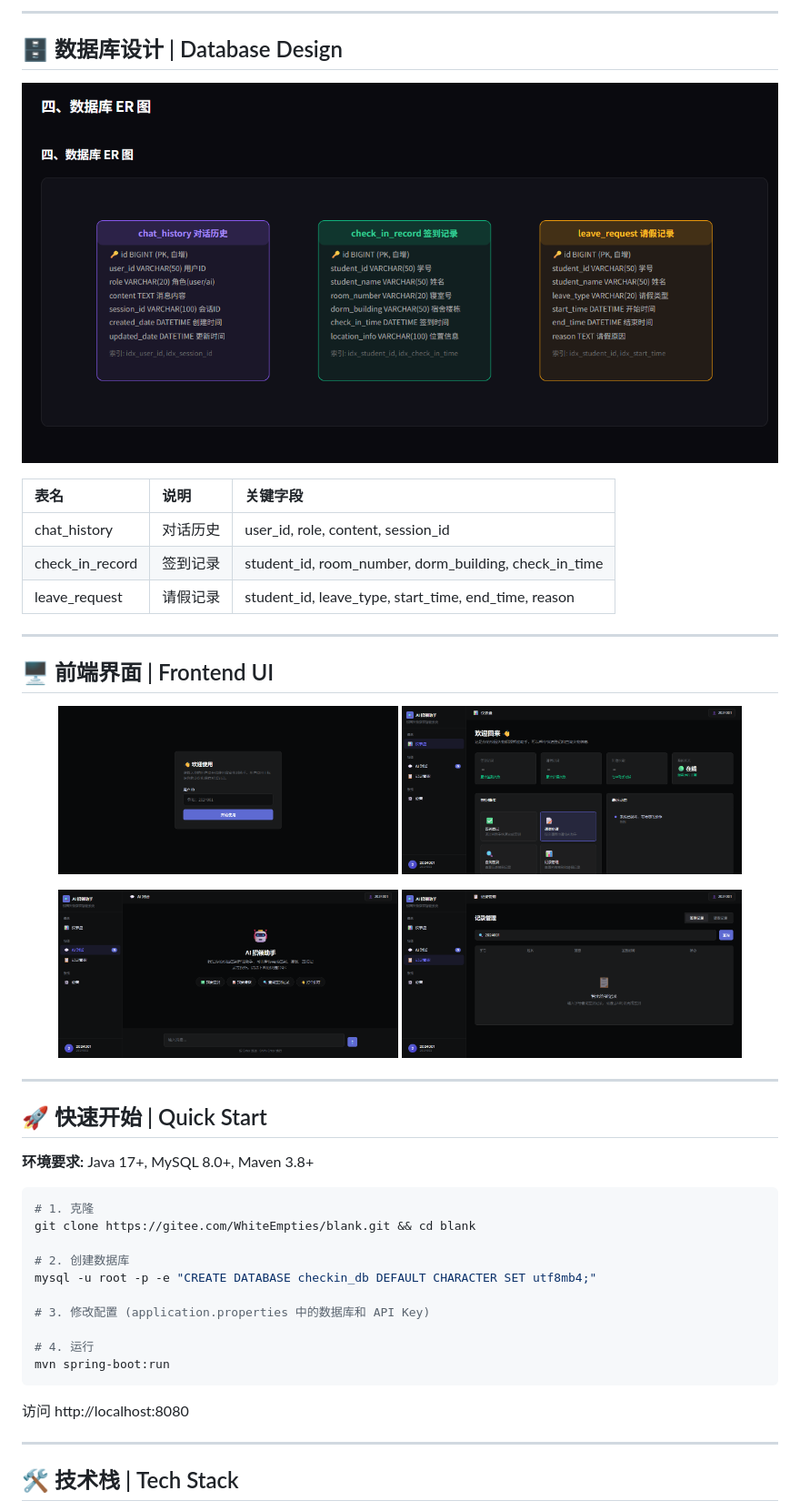
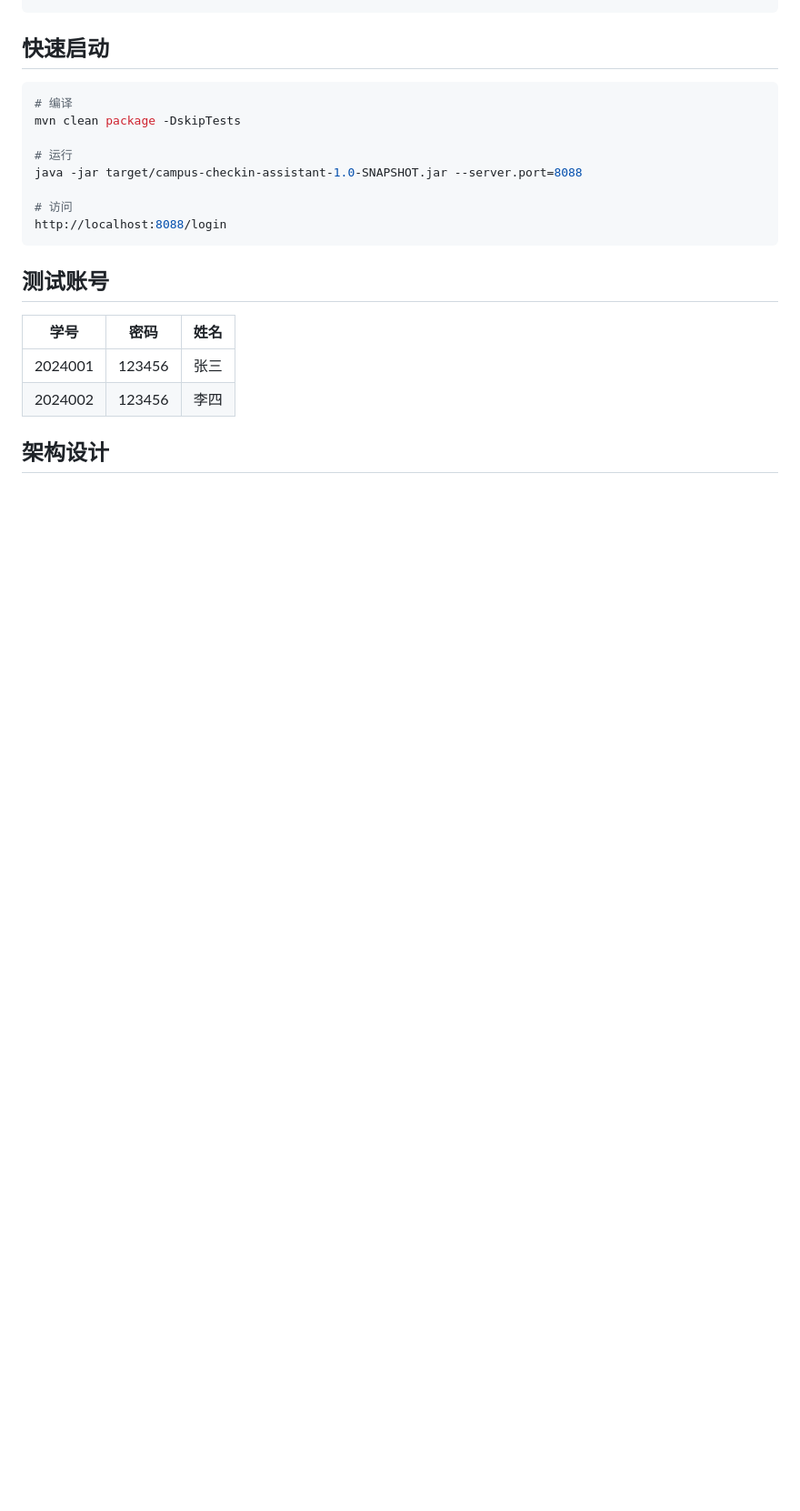
Before and after one commit to PaFuNya/Check-in, a Markdown page: README.md, the part around one of its changes. Shown at 91% size. Drawn GitHub-style; blank space fills up the shorter version.

````diff
--- a/README.md
+++ b/README.md
@@ -95,52 +51,22 @@ An AI-powered campus dormitory check-in assistant built with **LangChain4j + Spr
----
-
-## 🗄️ 数据库设计 | Database Design
-
-<p align="center">
-  <img src="docs/images/database-er.png" width="100%" />
-</p>
-
-| 表名 | 说明 | 关键字段 |
-|:---|:---|:---|
-| chat_history | 对话历史 | user_id, role, content, session_id |
-| check_in_record | 签到记录 | student_id, room_number, dorm_building, check_in_time |
-| leave_request | 请假记录 | student_id, leave_type, start_time, end_time, reason |
-
----
-
-## 🖥️ 前端界面 | Frontend UI
-
-<p align="center">
-  <img src="docs/images/login-modal.png" width="45%" />
-  <img src="docs/images/dashboard.png" width="45%" />
-</p>
-<p align="center">
-  <img src="docs/images/chat-page.png" width="45%" />
-  <img src="docs/images/records-page.png" width="45%" />
-</p>
-
----
-
-## 🚀 快速开始 | Quick Start
-
-**环境要求:** Java 17+, MySQL 8.0+, Maven 3.8+
+## 快速启动
 
 ```bash
-# 1. 克隆
-git clone https://gitee.com/WhiteEmpties/blank.git && cd blank
+# 编译
+mvn clean package -DskipTests
 
-# 2. 创建数据库
-mysql -u root -p -e "CREATE DATABASE checkin_db DEFAULT CHARACTER SET utf8mb4;"
+# 运行
+java -jar target/campus-checkin-assistant-1.0-SNAPSHOT.jar --server.port=8088
 
-# 3. 修改配置 (application.properties 中的数据库和 API Key)
-
-# 4. 运行
-mvn spring-boot:run
+# 访问
+http://localhost:8088/login
 ```
 
-访问 http://localhost:8080
+## 测试账号
 
----
+| 学号 | 密码 | 姓名 |
+|------|------|------|
+| 2024001 | 123456 | 张三 |
+| 2024002 | 123456 | 李四 |
 
-## 🛠️ 技术栈 | Tech Stack
+## 架构设计
 
````
Also changed, not shown: other parts of README.md (+68 -101 lines).
